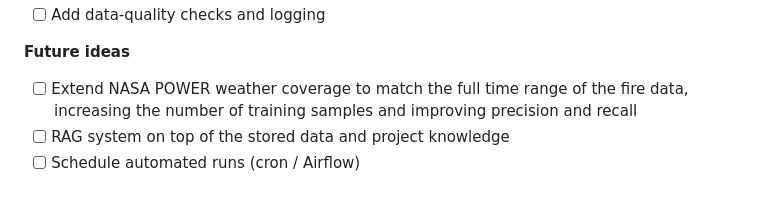
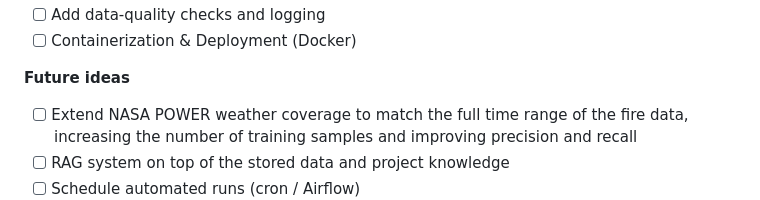
Before and after one commit to GEODATA-NASA/GeoData-AI-Forest-Fires-Climate-Intelligence-Pipeline, a Markdown page: README.md, the part around one of its changes. GitHub-like rendering.

Commit message:
Update next steps in README with new tasks
Added tasks for Power BI Dashboard and Docker deployment.

```diff
--- a/README.md
+++ b/README.md
@@ -201,4 +202,5 @@ SELECT ST_AsText(geom) FROM fire_events LIMIT 5;
 - [ ] Add data-quality checks and logging
+- [ ] Containerization & Deployment (Docker)
 
 **Future ideas**
 
```
Also changed, not shown: other parts of README.md (+1 -0 lines).
